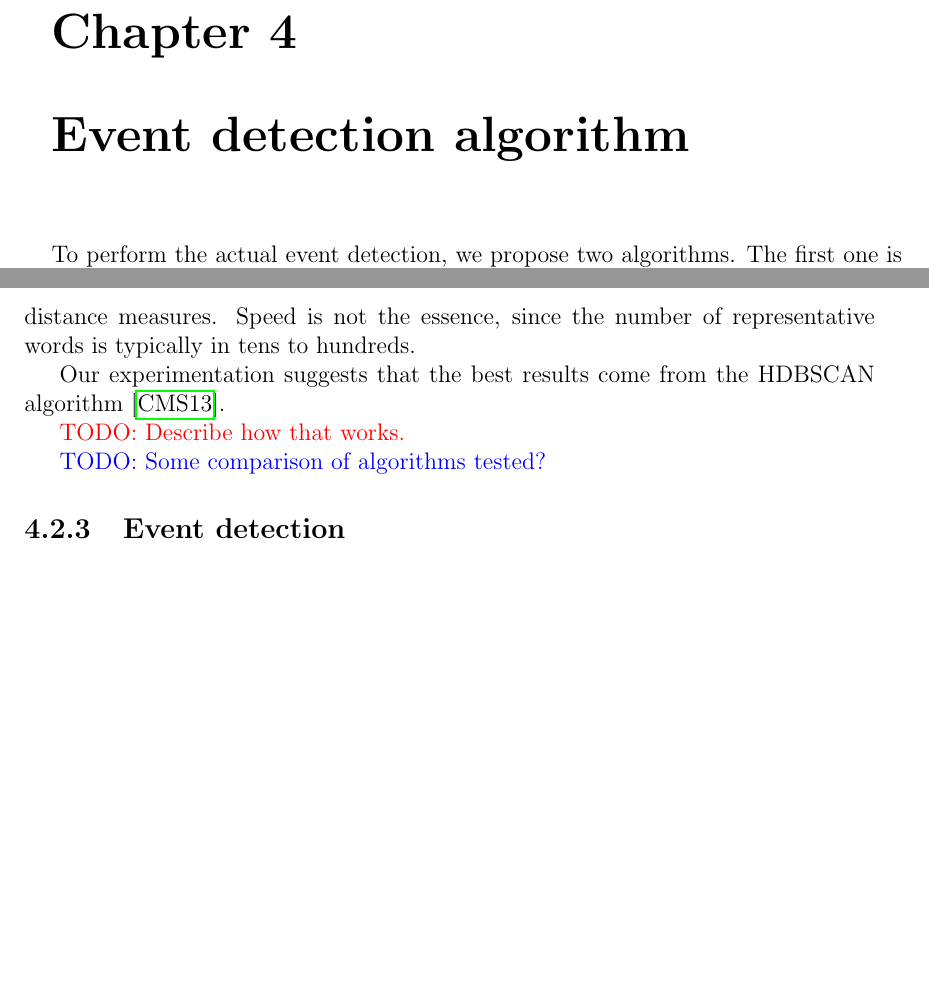
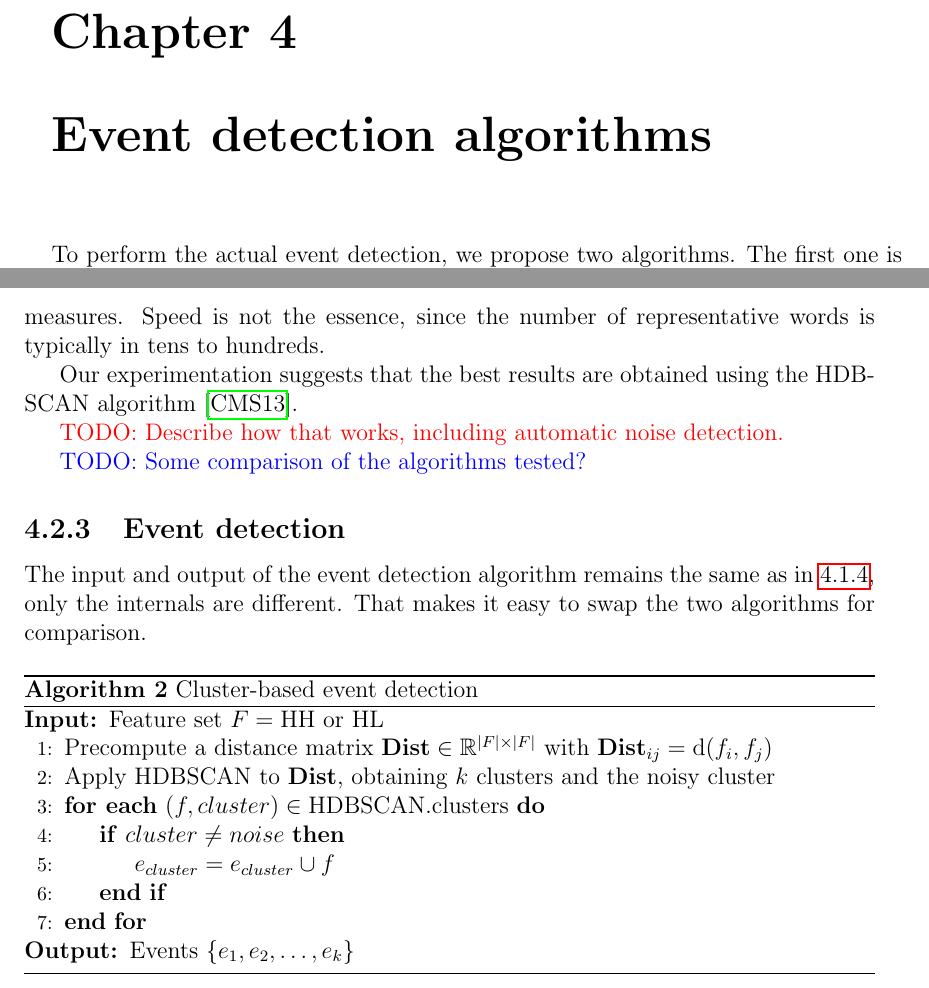
Before and after one commit to tomaskala/bachelor-thesis, a LaTeX thesis (Thesis/Thesis.tex, which reads Thesis/tex/chapters/event_detection.tex): two parts of pages 14 and 17 of 23, joined at a grey line, cut so that both start at the same text, the shorter picture padded with empty space. Compiled offline with pdfLaTeX.

Commit message:
Written about cluster-based algorithm

```diff
--- a/Thesis/Thesis.tex
+++ b/Thesis/Thesis.tex
@@ -73,9 +73,10 @@
 \newcommand{\featcount}{V}
 \newcommand{\df}{DF}
 
-\newcommand{\bowmat}{\mat{B}}
-\newcommand{\dtdmat}{\mat{D}}
-\newcommand{\trajmat}{\mat{T}}
+\newcommand{\bowmat}{\mat{B}}  % Bag of Words matrix
+\newcommand{\dtdmat}{\mat{D}}  % Document to Day matrix
+\newcommand{\trajmat}{\mat{T}}  % Trajectory matrix
+\newcommand{\distmat}{\mat{Dist}}  % Distance matrix
 
 \DeclarePairedDelimiterX{\cost}[2]{\text{C}(}{)}{#1, #2}  % Cost function
 \DeclarePairedDelimiterX{\trajdist}[2]{\text{TrajDist}(}{)}{#1, #2}  % Trajectory distance
@@ -125,7 +126,7 @@ These are my acknowledgements.
 \chapter{Word feature analysis}
 \input{tex/chapters/word_feature_analysis}
 
-\chapter{Event detection algorithm}
+\chapter{Event detection algorithms}
 \input{tex/chapters/event_detection}
 
 \chapter{Event examination}
--- a/Thesis/tex/chapters/event_detection.tex
+++ b/Thesis/tex/chapters/event_detection.tex
@@ -107,13 +107,33 @@ with $\jsd{\vect{p}}{\vect{q}} = \frac{1}{2} \left( \kl{\vect{p}}{\vect{m}} + \k
 
 
 \subsection{Clustering algorithm}
-We will need to select an appropriate clustering algorithm. The obvious requirement is that the algorithm must not depend on an a priori knowledge of the desired number of clusters. Another requirement is that the algorithm must work with custom distance measures. Speed is not the essence, since the number of representative words is typically in tens to hundreds.
+We will need to select an appropriate clustering algorithm. The obvious requirement is that the algorithm must not depend on an a priori knowledge of the desired number of clusters. Another requirement is that the algorithm must accept custom distance measures. Speed is not the essence, since the number of representative words is typically in tens to hundreds.
 
-Our experimentation suggests that the best results come from the HDBSCAN algorithm \cite{hdbscan}.
+Our experimentation suggests that the best results are obtained using the HDBSCAN algorithm \cite{hdbscan}.
 
-{\color{red} TODO: Describe how that works.}
+{\color{red} TODO: Describe how that works, including automatic noise detection.}
 
-{\color{blue} TODO: Some comparison of algorithms tested?}
+{\color{blue} TODO: Some comparison of the algorithms tested?}
 
 
 \subsection{Event detection}
+The input and output of the event detection algorithm remains the same as in \ref{alg:greedy-event-detection}, only the internals are different. That makes it easy to swap the two algorithms for comparison.
+
+\begin{algorithm}[H]
+\begin{algorithmic}[1]
+\caption{Cluster-based event detection}
+\Input $\text{Feature set} ~ F = \text{HH or HL}$
+
+\State Precompute a distance matrix $\distmat \in \R^{\left\vert F \right\vert \times \left\vert F \right\vert}$ with $\distmat_{ij} = \distfunc{f_{i}}{f_{j}}$
+
+\State Apply HDBSCAN to $\distmat$, obtaining $k$ clusters and the noisy cluster
+
+\ForEach{$(f, cluster) \in \text{HDBSCAN.clusters}$}
+	\If{$cluster \neq noise$}
+		\State $e_{cluster} = e_{cluster} \cup f$
+	\EndIf
+\EndFor
+
+\Output $\text{Events} ~ \{ e_{1}, e_{2}, \dots, e_{k} \}$
+\end{algorithmic}
+\end{algorithm}
```
Also changed, not shown: Thesis/tex/chapters/event_detection.tex (2 more changed lines).
